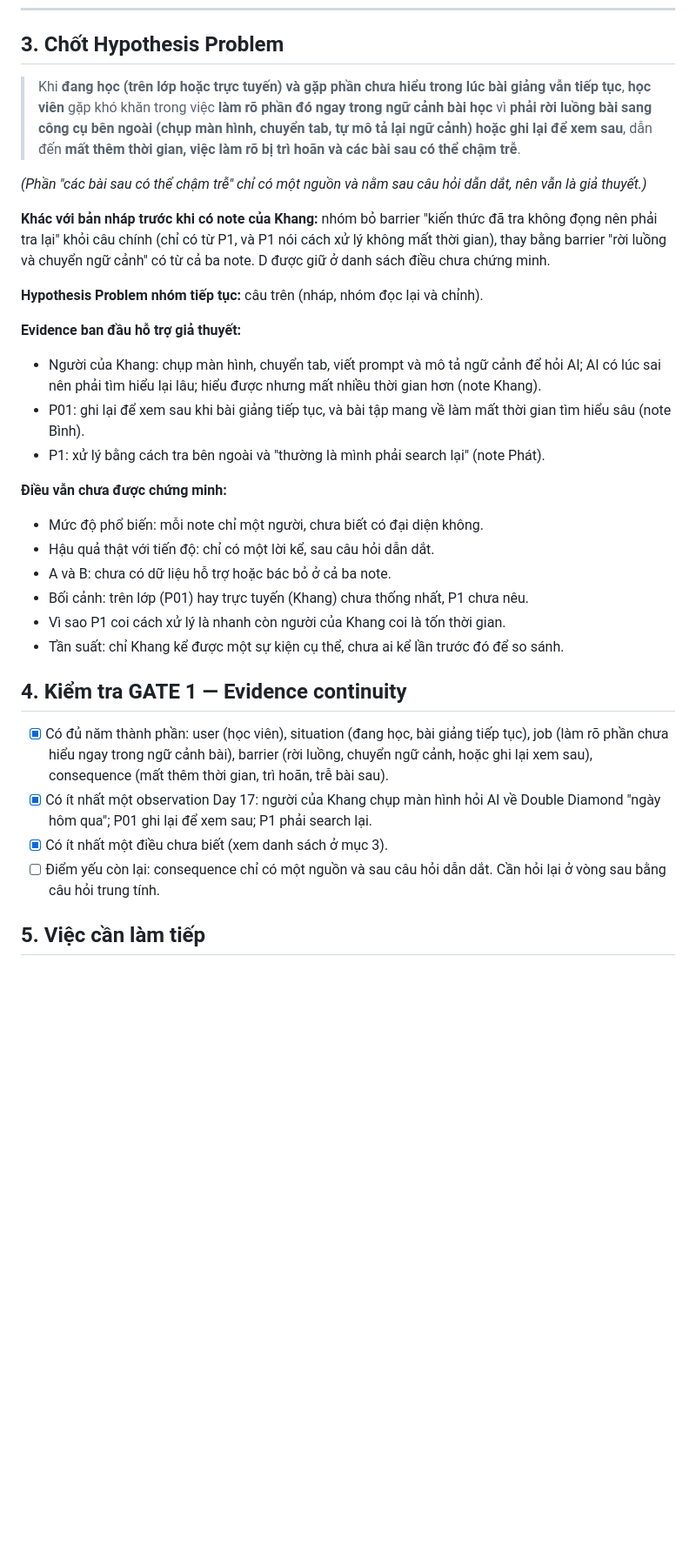
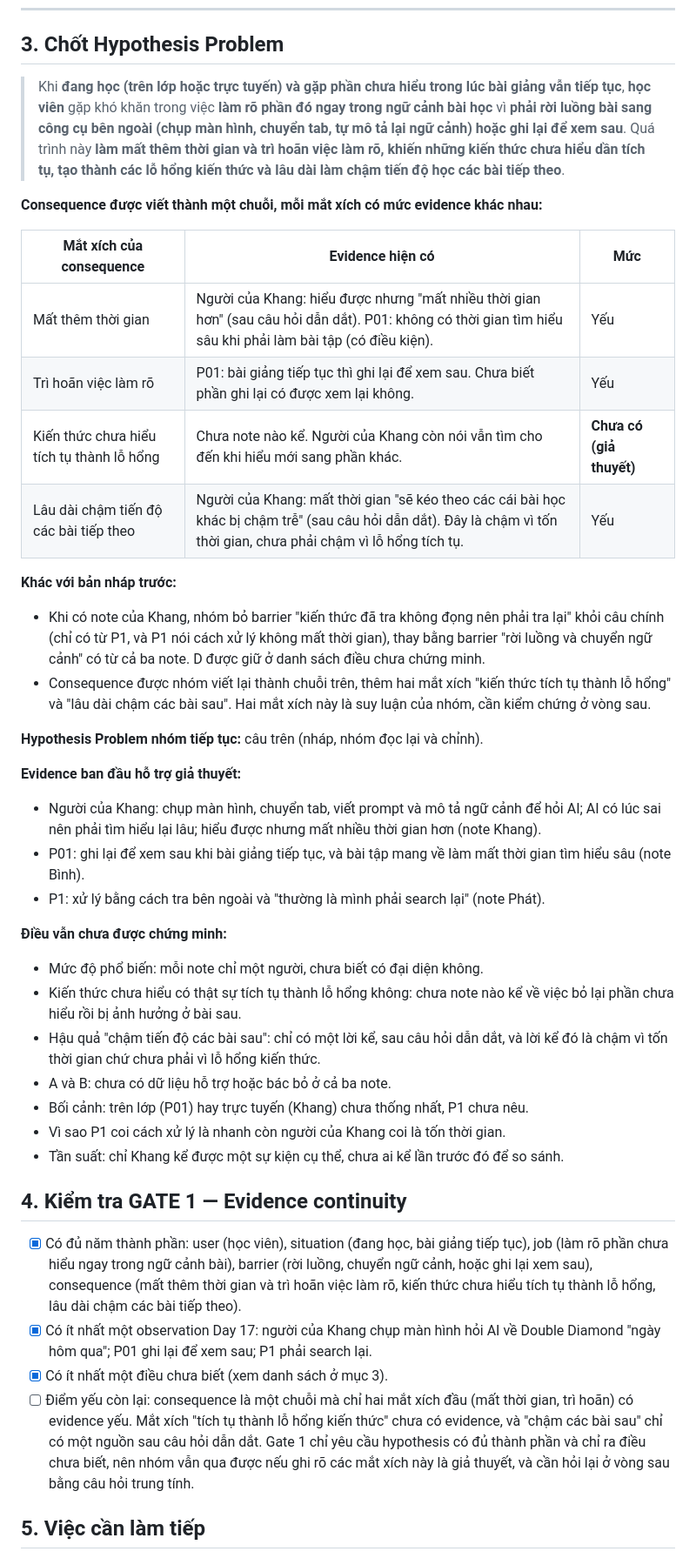
Before and after one commit to phatnguyen2004s/Track1_Day19_2A202602387_NguyenTienPhat, a Markdown page: group-feedback-synthesis.md, the part around one of its changes. Shown at 87% size. Drawn GitHub-style; blank space fills up the shorter version.

Commit message:
Revise consequence chain in Chặng 1 synthesis
Co-Authored-By: Claude Sonnet 5.5 <noreply@anthropic.com>

```diff
--- a/group-feedback-synthesis.md
+++ b/group-feedback-synthesis.md
@@ -56,11 +57,20 @@
 
 ## 3. Chốt Hypothesis Problem
 
-> Khi **đang học (trên lớp hoặc trực tuyến) và gặp phần chưa hiểu trong lúc bài giảng vẫn tiếp tục**, **học viên** gặp khó khăn trong việc **làm rõ phần đó ngay trong ngữ cảnh bài học** vì **phải rời luồng bài sang công cụ bên ngoài (chụp màn hình, chuyển tab, tự mô tả lại ngữ cảnh) hoặc ghi lại để xem sau**, dẫn đến **mất thêm thời gian, việc làm rõ bị trì hoãn và các bài sau có thể chậm trễ**.
+> Khi **đang học (trên lớp hoặc trực tuyến) và gặp phần chưa hiểu trong lúc bài giảng vẫn tiếp tục**, **học viên** gặp khó khăn trong việc **làm rõ phần đó ngay trong ngữ cảnh bài học** vì **phải rời luồng bài sang công cụ bên ngoài (chụp màn hình, chuyển tab, tự mô tả lại ngữ cảnh) hoặc ghi lại để xem sau**. Quá trình này **làm mất thêm thời gian và trì hoãn việc làm rõ, khiến những kiến thức chưa hiểu dần tích tụ, tạo thành các lỗ hổng kiến thức và lâu dài làm chậm tiến độ học các bài tiếp theo**.
 
-*(Phần "các bài sau có thể chậm trễ" chỉ có một nguồn và nằm sau câu hỏi dẫn dắt, nên vẫn là giả thuyết.)*
+**Consequence được viết thành một chuỗi, mỗi mắt xích có mức evidence khác nhau:**
 
-**Khác với bản nháp trước khi có note của Khang:** nhóm bỏ barrier "kiến thức đã tra không đọng nên phải tra lại" khỏi câu chính (chỉ có từ P1, và P1 nói cách xử lý không mất thời gian), thay bằng barrier "rời luồng và chuyển ngữ cảnh" có từ cả ba note. D được giữ ở danh sách điều chưa chứng minh.
+| Mắt xích của consequence | Evidence hiện có | Mức |
+|---|---|---|
+| Mất thêm thời gian | Người của Khang: hiểu được nhưng "mất nhiều thời gian hơn" (sau câu hỏi dẫn dắt). P01: không có thời gian tìm hiểu sâu khi phải làm bài tập (có điều kiện). | Yếu |
+| Trì hoãn việc làm rõ | P01: bài giảng tiếp tục thì ghi lại để xem sau. Chưa biết phần ghi lại có được xem lại không. | Yếu |
+| Kiến thức chưa hiểu tích tụ thành lỗ hổng | Chưa note nào kể. Người của Khang còn nói vẫn tìm cho đến khi hiểu mới sang phần khác. | **Chưa có (giả thuyết)** |
+| Lâu dài chậm tiến độ các bài tiếp theo | Người của Khang: mất thời gian "sẽ kéo theo các cái bài học khác bị chậm trễ" (sau câu hỏi dẫn dắt). Đây là chậm vì tốn thời gian, chưa phải chậm vì lỗ hổng tích tụ. | Yếu |
+
+**Khác với bản nháp trước:**
+- Khi có note của Khang, nhóm bỏ barrier "kiến thức đã tra không đọng nên phải tra lại" khỏi câu chính (chỉ có từ P1, và P1 nói cách xử lý không mất thời gian), thay bằng barrier "rời luồng và chuyển ngữ cảnh" có từ cả ba note. D được giữ ở danh sách điều chưa chứng minh.
+- Consequence được nhóm viết lại thành chuỗi trên, thêm hai mắt xích "kiến thức tích tụ thành lỗ hổng" và "lâu dài chậm các bài sau". Hai mắt xích này là suy luận của nhóm, cần kiểm chứng ở vòng sau.
 
 **Hypothesis Problem nhóm tiếp tục:** câu trên (nháp, nhóm đọc lại và chỉnh).
 
@@ -71,7 +81,8 @@
 
 **Điều vẫn chưa được chứng minh:**
 - Mức độ phổ biến: mỗi note chỉ một người, chưa biết có đại diện không.
-- Hậu quả thật với tiến độ: chỉ có một lời kể, sau câu hỏi dẫn dắt.
+- Kiến thức chưa hiểu có thật sự tích tụ thành lỗ hổng không: chưa note nào kể về việc bỏ lại phần chưa hiểu rồi bị ảnh hưởng ở bài sau.
+- Hậu quả "chậm tiến độ các bài sau": chỉ có một lời kể, sau câu hỏi dẫn dắt, và lời kể đó là chậm vì tốn thời gian chứ chưa phải vì lỗ hổng kiến thức.
 - A và B: chưa có dữ liệu hỗ trợ hoặc bác bỏ ở cả ba note.
 - Bối cảnh: trên lớp (P01) hay trực tuyến (Khang) chưa thống nhất, P1 chưa nêu.
 - Vì sao P1 coi cách xử lý là nhanh còn người của Khang coi là tốn thời gian.
@@ -79,10 +90,10 @@
 
 ## 4. Kiểm tra GATE 1 — Evidence continuity
 
-- [x] Có đủ năm thành phần: user (học viên), situation (đang học, bài giảng tiếp tục), job (làm rõ phần chưa hiểu ngay trong ngữ cảnh bài), barrier (rời luồng, chuyển ngữ cảnh, hoặc ghi lại xem sau), consequence (mất thêm thời gian, trì hoãn, trễ bài sau).
+- [x] Có đủ năm thành phần: user (học viên), situation (đang học, bài giảng tiếp tục), job (làm rõ phần chưa hiểu ngay trong ngữ cảnh bài), barrier (rời luồng, chuyển ngữ cảnh, hoặc ghi lại xem sau), consequence (mất thêm thời gian và trì hoãn việc làm rõ, kiến thức chưa hiểu tích tụ thành lỗ hổng, lâu dài chậm các bài tiếp theo).
 - [x] Có ít nhất một observation Day 17: người của Khang chụp màn hình hỏi AI về Double Diamond "ngày hôm qua"; P01 ghi lại để xem sau; P1 phải search lại.
 - [x] Có ít nhất một điều chưa biết (xem danh sách ở mục 3).
-- [ ] Điểm yếu còn lại: consequence chỉ có một nguồn và sau câu hỏi dẫn dắt. Cần hỏi lại ở vòng sau bằng câu hỏi trung tính.
+- [ ] Điểm yếu còn lại: consequence là một chuỗi mà chỉ hai mắt xích đầu (mất thời gian, trì hoãn) có evidence yếu. Mắt xích "tích tụ thành lỗ hổng kiến thức" chưa có evidence, và "chậm các bài sau" chỉ có một nguồn sau câu hỏi dẫn dắt. Gate 1 chỉ yêu cầu hypothesis có đủ thành phần và chỉ ra điều chưa biết, nên nhóm vẫn qua được nếu ghi rõ các mắt xích này là giả thuyết, và cần hỏi lại ở vòng sau bằng câu hỏi trung tính.
 
 ## 5. Việc cần làm tiếp
 
```
Also changed, not shown: other parts of group-feedback-synthesis.md (+3 -1 lines).
